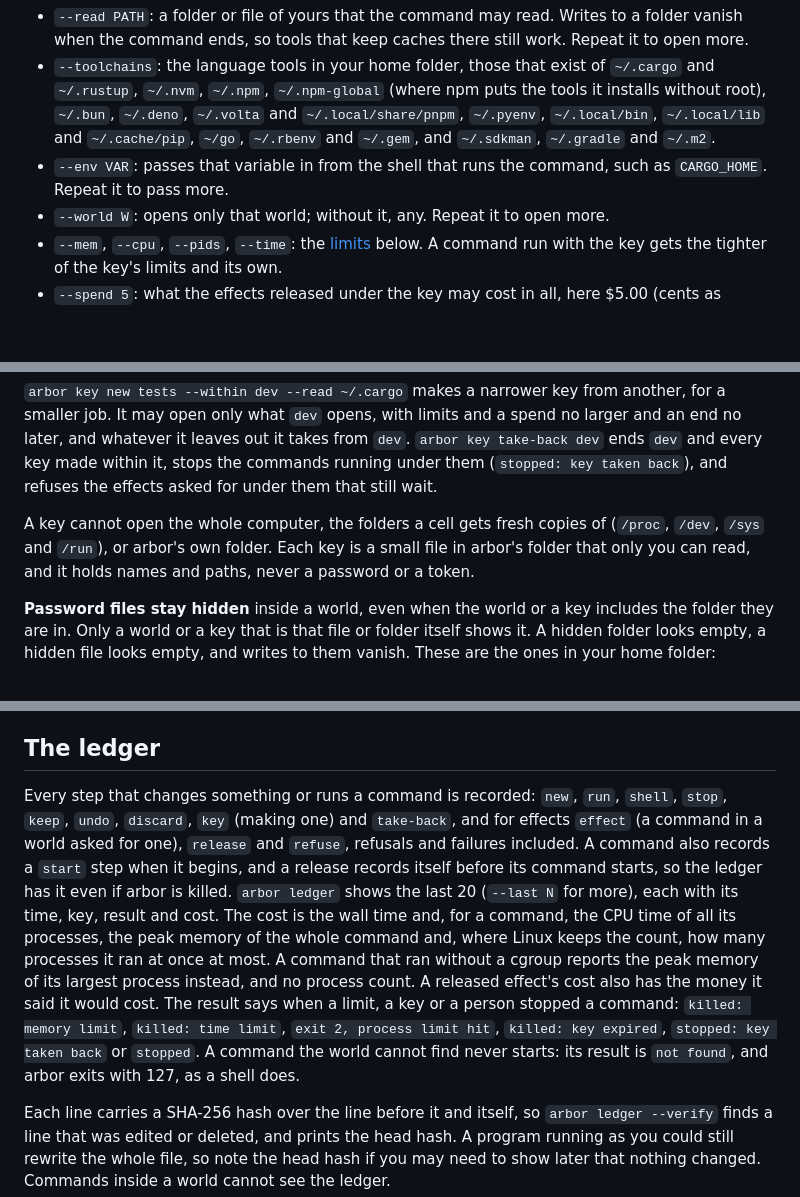
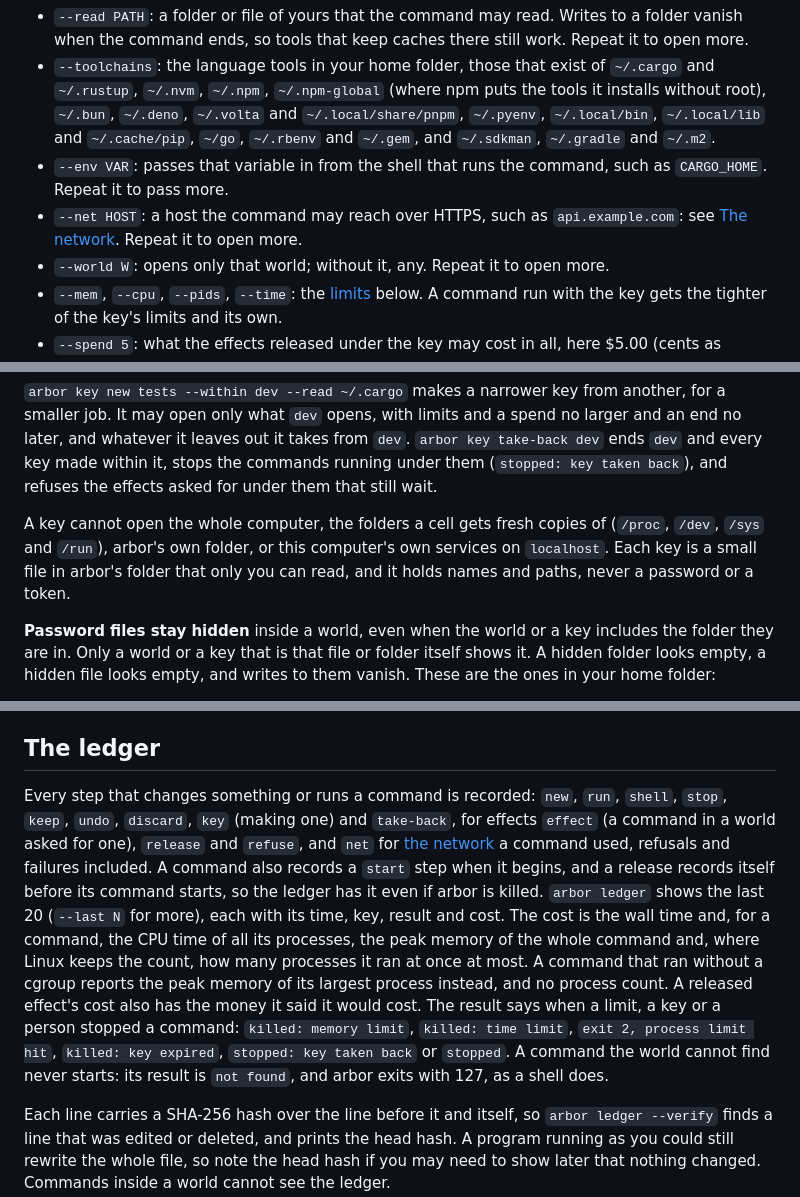
Before and after one commit to NahuelGenchi/arbor, a Markdown page: prototype/README.md, 3 parts joined by grey strips. GitHub-like rendering; blank space fills up the shorter version.

```diff
--- a/prototype/README.md
+++ b/prototype/README.md
@@ -51,6 +51,7 @@ A key opens a little more than the world, for one job and until a set time, like
 - `--read PATH`: a folder or file of yours that the command may read. Writes to a folder vanish when the command ends, so tools that keep caches there still work. Repeat it to open more.
 - `--toolchains`: the language tools in your home folder, those that exist of `~/.cargo` and `~/.rustup`, `~/.nvm`, `~/.npm`, `~/.npm-global` (where npm puts the tools it installs without root), `~/.bun`, `~/.deno`, `~/.volta` and `~/.local/share/pnpm`, `~/.pyenv`, `~/.local/bin`, `~/.local/lib` and `~/.cache/pip`, `~/go`, `~/.rbenv` and `~/.gem`, and `~/.sdkman`, `~/.gradle` and `~/.m2`.
 - `--env VAR`: passes that variable in from the shell that runs the command, such as `CARGO_HOME`. Repeat it to pass more.
+- `--net HOST`: a host the command may reach over HTTPS, such as `api.example.com`: see [The network](#the-network). Repeat it to open more.
 - `--world W`: opens only that world; without it, any. Repeat it to open more.
 - `--mem`, `--cpu`, `--pids`, `--time`: the [limits](#limits) below. A command run with the key gets the tighter of the key's limits and its own.
 - `--spend 5`: what the effects released under the key may cost in all, here $5.00 (cents as `2.50`): see [The outbox](#the-outbox).
@@ -60,7 +61,7 @@ A key opens a little more than the world, for one job and until a set time, like
 
 `arbor key new tests --within dev --read ~/.cargo` makes a narrower key from another, for a smaller job. It may open only what `dev` opens, with limits and a spend no larger and an end no later, and whatever it leaves out it takes from `dev`. `arbor key take-back dev` ends `dev` and every key made within it, stops the commands running under them (`stopped: key taken back`), and refuses the effects asked for under them that still wait.
 
-A key cannot open the whole computer, the folders a cell gets fresh copies of (`/proc`, `/dev`, `/sys` and `/run`), or arbor's own folder. Each key is a small file in arbor's folder that only you can read, and it holds names and paths, never a password or a token.
+A key cannot open the whole computer, the folders a cell gets fresh copies of (`/proc`, `/dev`, `/sys` and `/run`), arbor's own folder, or this computer's own services on `localhost`. Each key is a small file in arbor's folder that only you can read, and it holds names and paths, never a password or a token.
 
 **Password files stay hidden** inside a world, even when the world or a key includes the folder they are in. Only a world or a key that is that file or folder itself shows it. A hidden folder looks empty, a hidden file looks empty, and writes to them vanish. These are the ones in your home folder:
 
@@ -121,7 +156,7 @@ Where there is no systemd user session, as in some containers and CI, commands r
 
 ## The ledger
 
-Every step that changes something or runs a command is recorded: `new`, `run`, `shell`, `stop`, `keep`, `undo`, `discard`, `key` (making one) and `take-back`, and for effects `effect` (a command in a world asked for one), `release` and `refuse`, refusals and failures included. A command also records a `start` step when it begins, and a release records itself before its command starts, so the ledger has it even if arbor is killed. `arbor ledger` shows the last 20 (`--last N` for more), each with its time, key, result and cost. The cost is the wall time and, for a command, the CPU time of all its processes, the peak memory of the whole command and, where Linux keeps the count, how many processes it ran at once at most. A command that ran without a cgroup reports the peak memory of its largest process instead, and no process count. A released effect's cost also has the money it said it would cost. The result says when a limit, a key or a person stopped a command: `killed: memory limit`, `killed: time limit`, `exit 2, process limit hit`, `killed: key expired`, `stopped: key taken back` or `stopped`. A command the world cannot find never starts: its result is `not found`, and arbor exits with 127, as a shell does.
+Every step that changes something or runs a command is recorded: `new`, `run`, `shell`, `stop`, `keep`, `undo`, `discard`, `key` (making one) and `take-back`, for effects `effect` (a command in a world asked for one), `release` and `refuse`, and `net` for [the network](#the-network) a command used, refusals and failures included. A command also records a `start` step when it begins, and a release records itself before its command starts, so the ledger has it even if arbor is killed. `arbor ledger` shows the last 20 (`--last N` for more), each with its time, key, result and cost. The cost is the wall time and, for a command, the CPU time of all its processes, the peak memory of the whole command and, where Linux keeps the count, how many processes it ran at once at most. A command that ran without a cgroup reports the peak memory of its largest process instead, and no process count. A released effect's cost also has the money it said it would cost. The result says when a limit, a key or a person stopped a command: `killed: memory limit`, `killed: time limit`, `exit 2, process limit hit`, `killed: key expired`, `stopped: key taken back` or `stopped`. A command the world cannot find never starts: its result is `not found`, and arbor exits with 127, as a shell does.
 
 Each line carries a SHA-256 hash over the line before it and itself, so `arbor ledger --verify` finds a line that was edited or deleted, and prints the head hash. A program running as you could still rewrite the whole file, so note the head hash if you may need to show later that nothing changed. Commands inside a world cannot see the ledger.
 
```
Also changed, not shown: other parts of prototype/README.md (+40 -5 lines), AGENTS.md (+4 -4 lines), README.md (+9 -5 lines).
